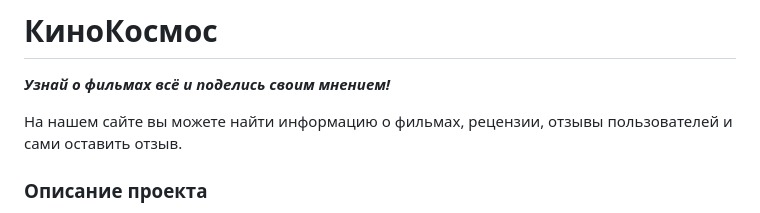
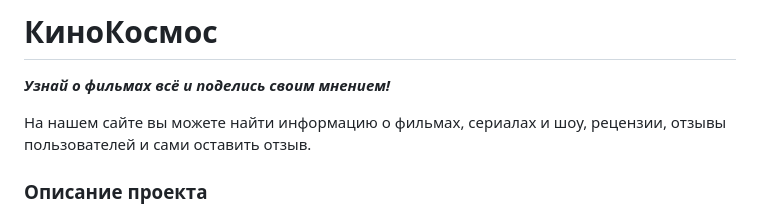
Before and after one commit to MarinaIatsuk/F64_JS2_Project, a Markdown page: README.md, the part around the change. Drawn GitHub-style.

Commit message:
еще исправления редми

```diff
--- a/README.md
+++ b/README.md
@@ -3,7 +3,7 @@
 ***Узнай о фильмах всё и поделись своим мнением!***
 
 
-На нашем сайте вы можете найти информацию о фильмах, рецензии, отзывы пользователей и сами оставить отзыв.
+На нашем сайте вы можете найти информацию о фильмах, сериалах и шоу, рецензии, отзывы пользователей и сами оставить отзыв.
 
 ###  Описание проекта
 Сайт представляет собой информационный ресурс о фильмах с возможностью авторизации пользователя и сохранением его выбора фильмов в базе данных.
```
